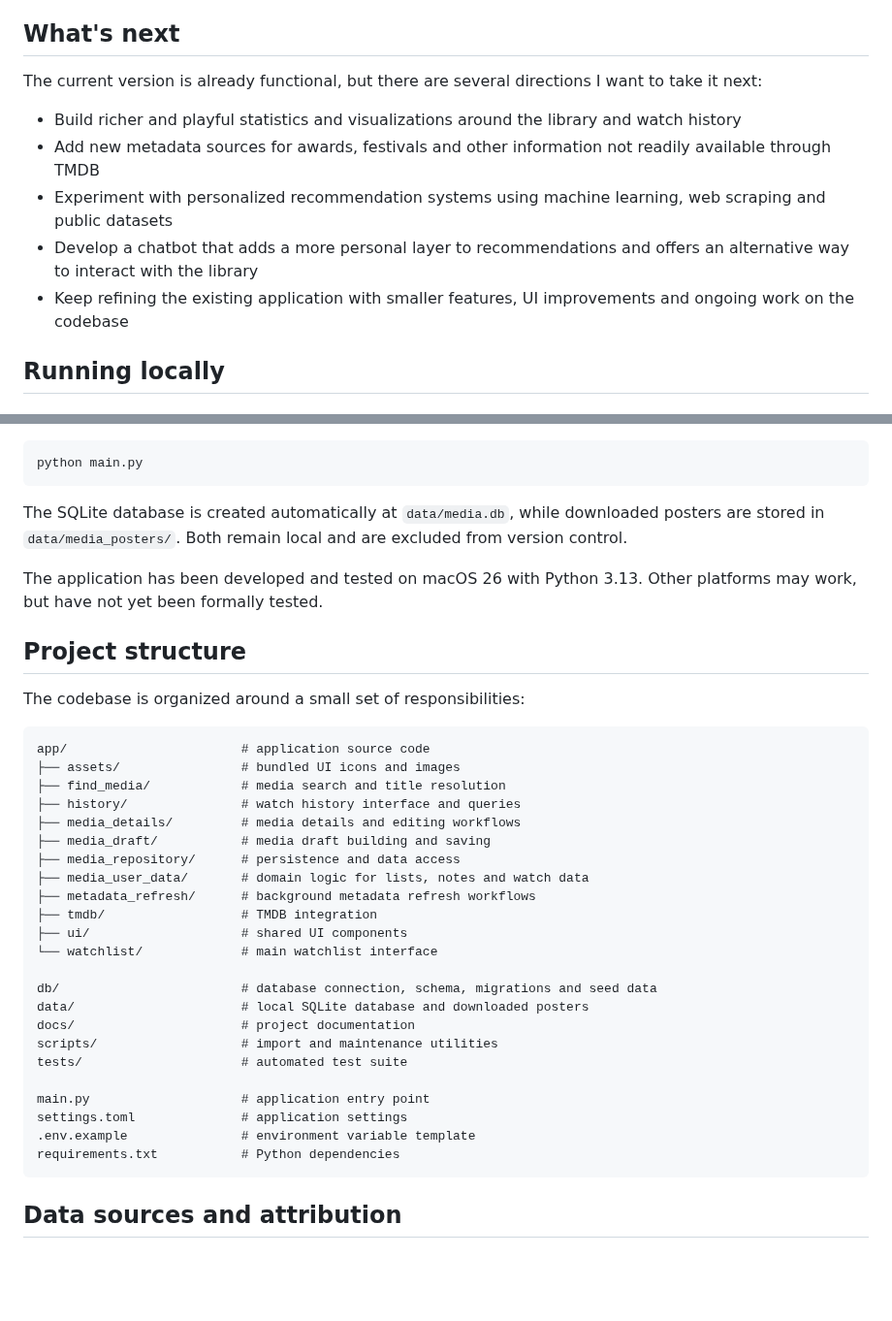
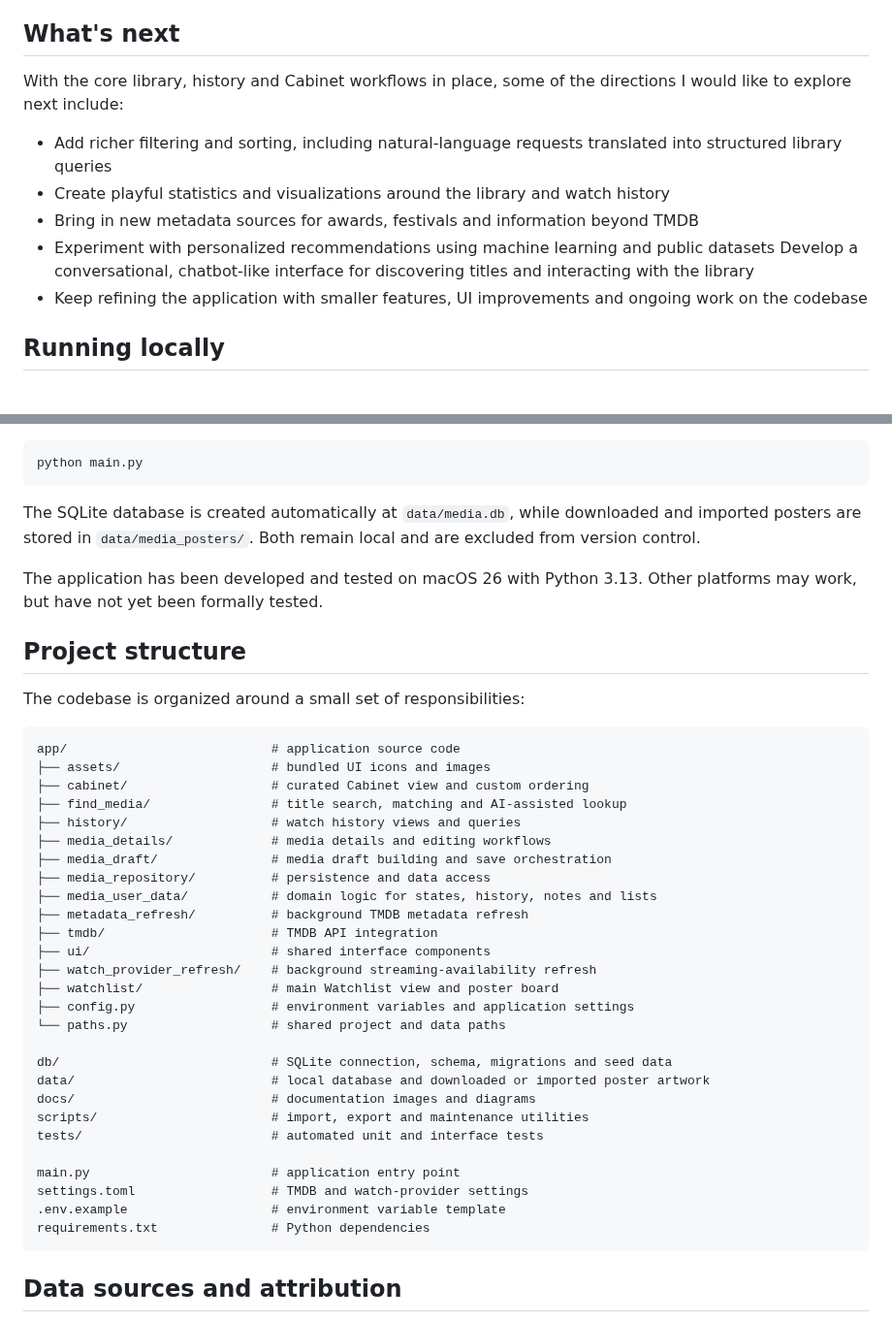
Before and after one commit to paulotosold/my-watchlist-plus, a Markdown page: README.md, 2 parts joined by grey strips. Shown at 97% size. Rendered like a GitHub page; blank space fills up the shorter version.

````diff
--- a/README.md
+++ b/README.md
@@ -55,13 +60,14 @@ Coding agents, mainly OpenAI Codex, have become a major part of how I build this
 
 ## What's next
 
-The current version is already functional, but there are several directions I want to take it next:
+With the core library, history and Cabinet workflows in place, some of the directions I would like to explore next include:
 
-- Build richer and playful statistics and visualizations around the library and watch history
-- Add new metadata sources for awards, festivals and other information not readily available through TMDB
-- Experiment with personalized recommendation systems using machine learning, web scraping and public datasets
-- Develop a chatbot that adds a more personal layer to recommendations and offers an alternative way to interact with the library
-- Keep refining the existing application with smaller features, UI improvements and ongoing work on the codebase
+- Add richer filtering and sorting, including natural-language requests translated into structured library queries
+- Create playful statistics and visualizations around the library and watch history
+- Bring in new metadata sources for awards, festivals and information beyond TMDB
+- Experiment with personalized recommendations using machine learning and public datasets
+Develop a conversational, chatbot-like interface for discovering titles and interacting with the library
+- Keep refining the application with smaller features, UI improvements and ongoing work on the codebase
 
 ## Running locally
 
@@ -92,7 +98,7 @@ You can also adjust the watch region in `settings.toml`.
 python main.py
 ```
 
-The SQLite database is created automatically at `data/media.db`, while downloaded posters are stored in `data/media_posters/`. Both remain local and are excluded from version control.
+The SQLite database is created automatically at `data/media.db`, while downloaded and imported posters are stored in `data/media_posters/`. Both remain local and are excluded from version control.
 
 The application has been developed and tested on macOS 26 with Python 3.13. Other platforms may work, but have not yet been formally tested.
 
@@ -101,29 +107,33 @@ The application has been developed and tested on macOS 26 with Python 3.13. Othe
 The codebase is organized around a small set of responsibilities:
 
 ```text
-app/                       # application source code
-├── assets/                # bundled UI icons and images
-├── find_media/            # media search and title resolution
-├── history/               # watch history interface and queries
-├── media_details/         # media details and editing workflows
-├── media_draft/           # media draft building and saving
-├── media_repository/      # persistence and data access
-├── media_user_data/       # domain logic for lists, notes and watch data
-├── metadata_refresh/      # background metadata refresh workflows
-├── tmdb/                  # TMDB integration
-├── ui/                    # shared UI components
-└── watchlist/             # main watchlist interface
+app/                           # application source code
+├── assets/                    # bundled UI icons and images
+├── cabinet/                   # curated Cabinet view and custom ordering
+├── find_media/                # title search, matching and AI-assisted lookup
+├── history/                   # watch history views and queries
+├── media_details/             # media details and editing workflows
+├── media_draft/               # media draft building and save orchestration
+├── media_repository/          # persistence and data access
+├── media_user_data/           # domain logic for states, history, notes and lists
+├── metadata_refresh/          # background TMDB metadata refresh
+├── tmdb/                      # TMDB API integration
+├── ui/                        # shared interface components
+├── watch_provider_refresh/    # background streaming-availability refresh
+├── watchlist/                 # main Watchlist view and poster board
+├── config.py                  # environment variables and application settings
+└── paths.py                   # shared project and data paths
 
-db/                        # database connection, schema, migrations and seed data
-data/                      # local SQLite database and downloaded posters
-docs/                      # project documentation
-scripts/                   # import and maintenance utilities
-tests/                     # automated test suite
+db/                            # SQLite connection, schema, migrations and seed data
+data/                          # local database and downloaded or imported poster artwork
+docs/                          # documentation images and diagrams
+scripts/                       # import, export and maintenance utilities
+tests/                         # automated unit and interface tests
 
-main.py                    # application entry point
-settings.toml              # application settings
-.env.example               # environment variable template
-requirements.txt           # Python dependencies
+main.py                        # application entry point
+settings.toml                  # TMDB and watch-provider settings
+.env.example                   # environment variable template
+requirements.txt               # Python dependencies
 ```
 
 ## Data sources and attribution
````
Also changed, not shown: other parts of README.md (+17 -12 lines), docs/images/database-schema-dark.png, docs/images/database-schema-light.png, 3 other files.
